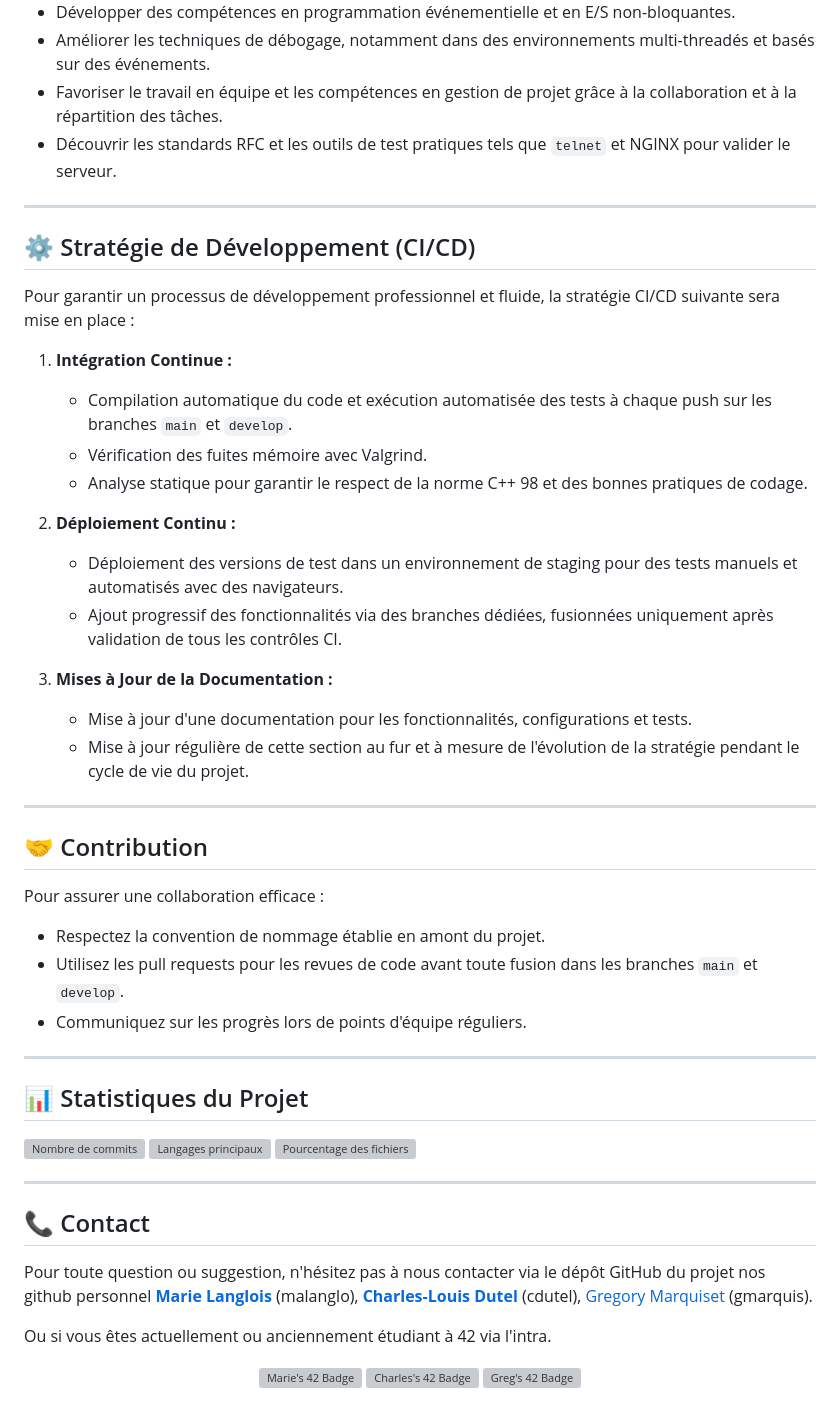
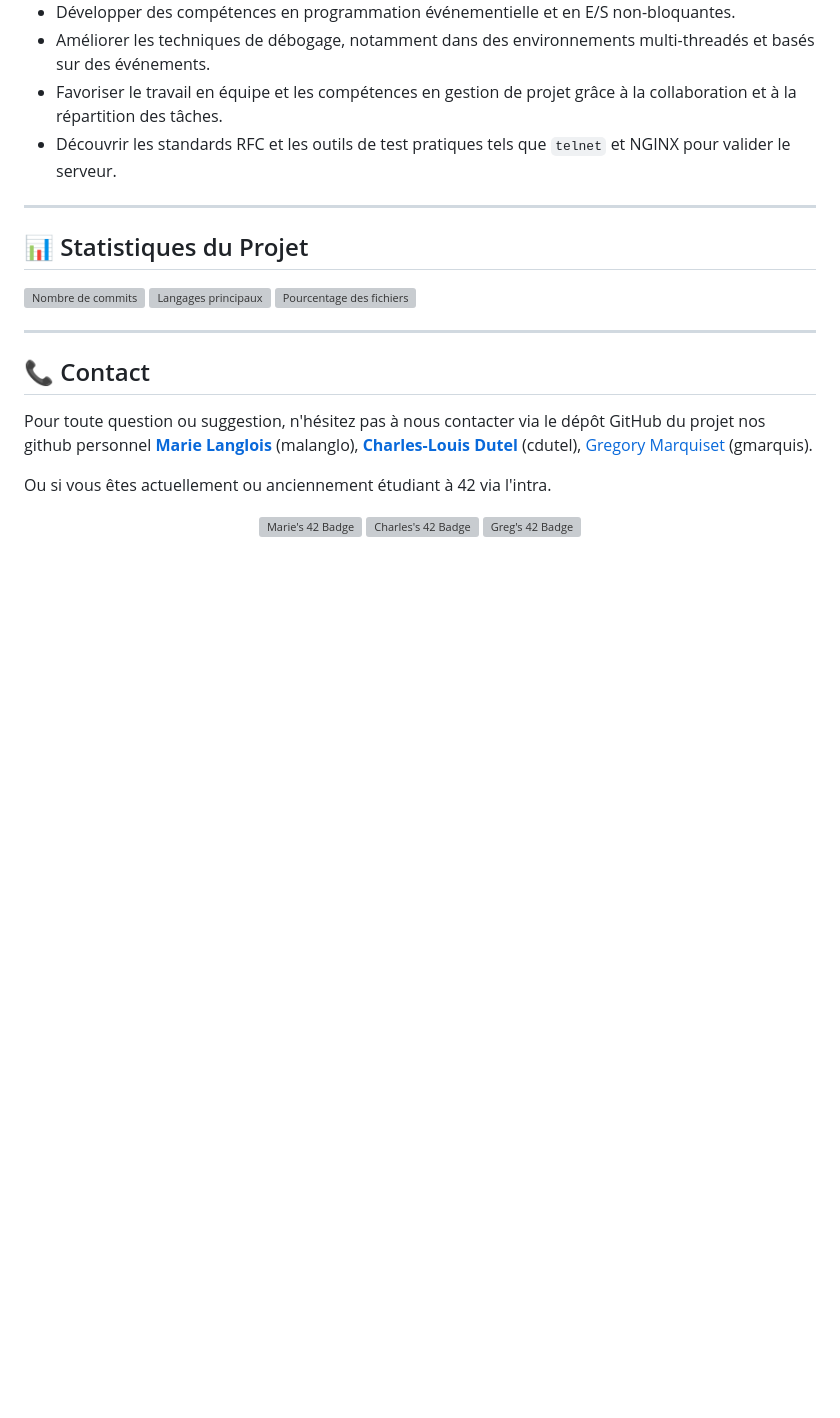
Before and after one commit to Gregory-Marquiset/mcg_webserv, a Markdown page: README.md, the part around the change. GitHub-like rendering; blank space fills up the shorter version; grey boxes are pictures that could not be loaded.

Commit message:
stategie et contrib deplacer au wiki

```diff
--- a/README.md
+++ b/README.md
@@ -35,38 +35,6 @@ Ce projet vise à aider les membres de l'équipe à :
 
 ---
 
-## ⚙️ Stratégie de Développement (CI/CD)
-
-Pour garantir un processus de développement professionnel et fluide, la stratégie CI/CD suivante sera mise en place :
-
-1. **Intégration Continue :**
-
-   - Compilation automatique du code et exécution automatisée des tests à chaque push sur les branches `main` et `develop`.
-   - Vérification des fuites mémoire avec Valgrind.
-   - Analyse statique pour garantir le respect de la norme C++ 98 et des bonnes pratiques de codage.
-
-2. **Déploiement Continu :**
-
-   - Déploiement des versions de test dans un environnement de staging pour des tests manuels et automatisés avec des navigateurs.
-   - Ajout progressif des fonctionnalités via des branches dédiées, fusionnées uniquement après validation de tous les contrôles CI.
-
-3. **Mises à Jour de la Documentation :**
-
-   - Mise à jour d'une documentation pour les fonctionnalités, configurations et tests.
-   - Mise à jour régulière de cette section au fur et à mesure de l'évolution de la stratégie pendant le cycle de vie du projet.
-
----
-
-## 🤝 Contribution
-
-Pour assurer une collaboration efficace :
-
-- Respectez la convention de nommage établie en amont du projet.
-- Utilisez les pull requests pour les revues de code avant toute fusion dans les branches `main` et `develop`.
-- Communiquez sur les progrès lors de points d'équipe réguliers.
-
----
-
 ## 📊 Statistiques du Projet
 
 ![Nombre de commits](https://img.shields.io/github/commit-activity/m/Gregory-Marquiset/mcg_webserv)
```
